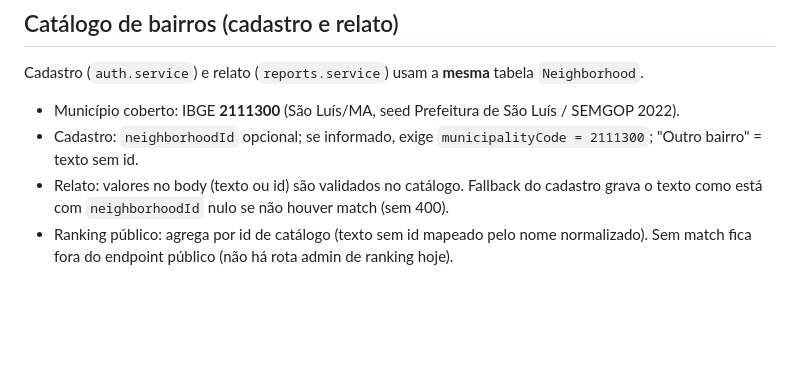
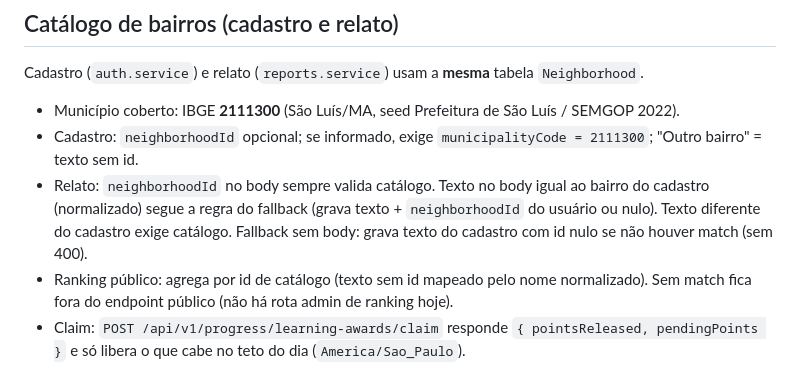
Before and after one commit to ismaelnetodev/equatorial-guardioes-api, a Markdown page: docs/MELHORIAS_BACKEND.md, the part around one of its changes. Drawn GitHub-style; blank space fills up the shorter version.

```diff
--- a/docs/MELHORIAS_BACKEND.md
+++ b/docs/MELHORIAS_BACKEND.md
@@ -233,5 +269,6 @@ Cadastro (`auth.service`) e relato (`reports.service`) usam a **mesma** tabela `
 
 - Município coberto: IBGE **2111300** (São Luís/MA, seed Prefeitura de São Luís / SEMGOP 2022).
 - Cadastro: `neighborhoodId` opcional; se informado, exige `municipalityCode = 2111300`; "Outro bairro" = texto sem id.
-- Relato: valores no body (texto ou id) são validados no catálogo. Fallback do cadastro grava o texto como está com `neighborhoodId` nulo se não houver match (sem 400).
+- Relato: `neighborhoodId` no body sempre valida catálogo. Texto no body igual ao bairro do cadastro (normalizado) segue a regra do fallback (grava texto + `neighborhoodId` do usuário ou nulo). Texto diferente do cadastro exige catálogo. Fallback sem body: grava texto do cadastro com id nulo se não houver match (sem 400).
 - Ranking público: agrega por id de catálogo (texto sem id mapeado pelo nome normalizado). Sem match fica fora do endpoint público (não há rota admin de ranking hoje).
+- Claim: `POST /api/v1/progress/learning-awards/claim` responde `{ pointsReleased, pendingPoints }` e só libera o que cabe no teto do dia (`America/Sao_Paulo`).
```
Also changed, not shown: other parts of docs/MELHORIAS_BACKEND.md (+36 -0 lines).
